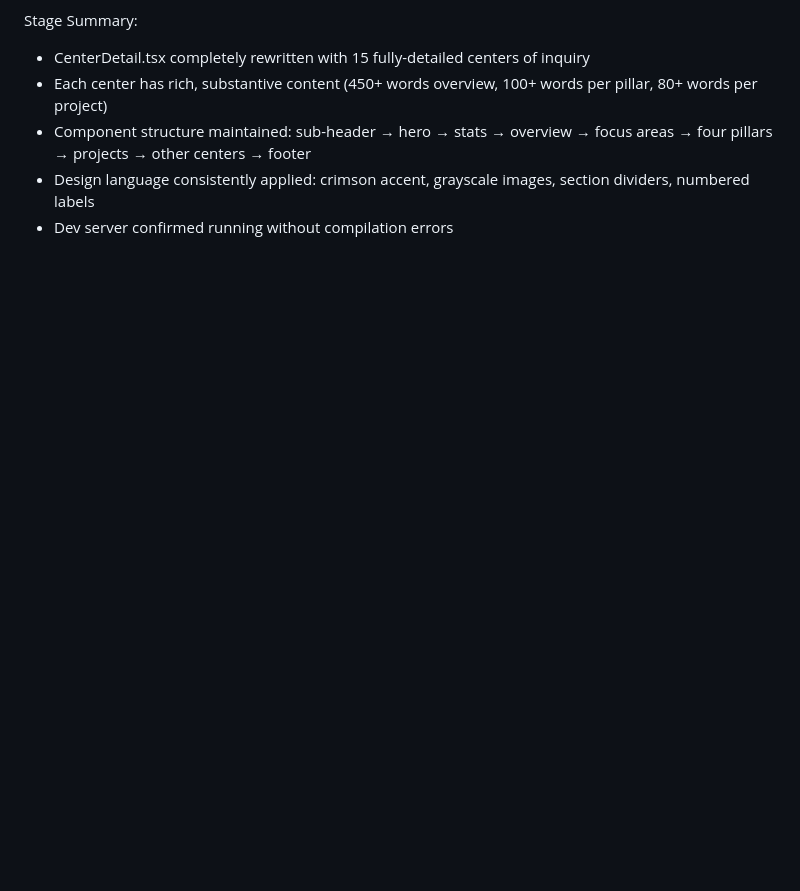
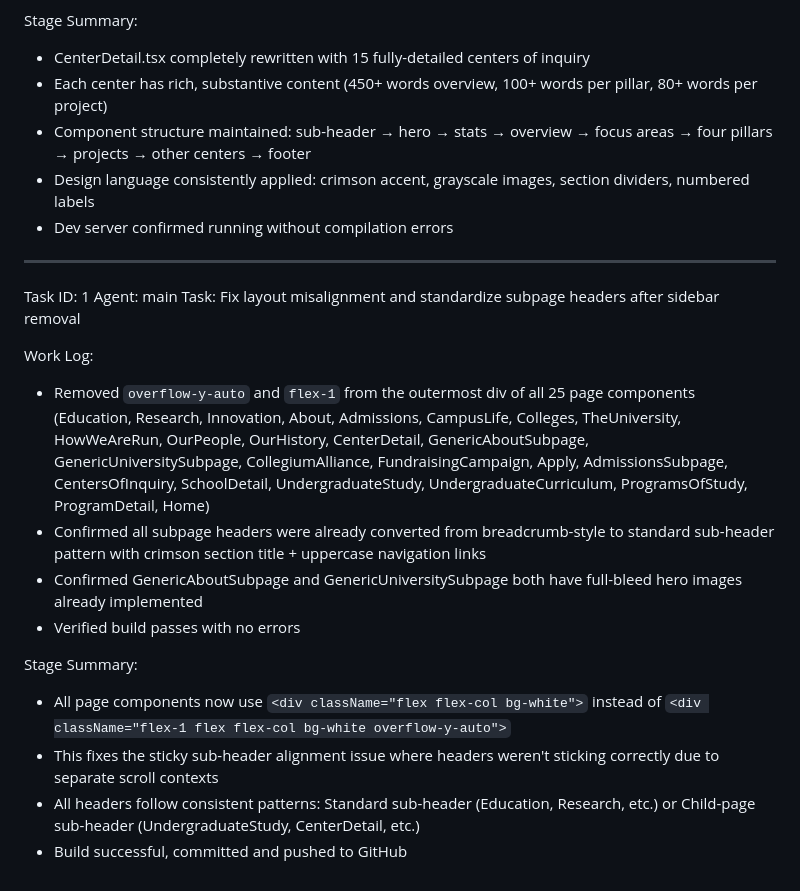
Before and after one commit to Questy708/artemis-009, a Markdown page: worklog.md, the part around the change. Rendered like a GitHub page; blank space fills up the shorter version.

Commit message:
16e3f7af-4c79-4e5b-aca5-efb92e58fa48

```diff
--- a/worklog.md
+++ b/worklog.md
@@ -55,3 +55,19 @@ Stage Summary:
 - Component structure maintained: sub-header → hero → stats → overview → focus areas → four pillars → projects → other centers → footer
 - Design language consistently applied: crimson accent, grayscale images, section dividers, numbered labels
 - Dev server confirmed running without compilation errors
+---
+Task ID: 1
+Agent: main
+Task: Fix layout misalignment and standardize subpage headers after sidebar removal
+
+Work Log:
+- Removed `overflow-y-auto` and `flex-1` from the outermost div of all 25 page components (Education, Research, Innovation, About, Admissions, CampusLife, Colleges, TheUniversity, HowWeAreRun, OurPeople, OurHistory, CenterDetail, GenericAboutSubpage, GenericUniversitySubpage, CollegiumAlliance, FundraisingCampaign, Apply, AdmissionsSubpage, CentersOfInquiry, SchoolDetail, UndergraduateStudy, UndergraduateCurriculum, ProgramsOfStudy, ProgramDetail, Home)
+- Confirmed all subpage headers were already converted from breadcrumb-style to standard sub-header pattern with crimson section title + uppercase navigation links
+- Confirmed GenericAboutSubpage and GenericUniversitySubpage both have full-bleed hero images already implemented
+- Verified build passes with no errors
+
+Stage Summary:
+- All page components now use `<div className="flex flex-col bg-white">` instead of `<div className="flex-1 flex flex-col bg-white overflow-y-auto">`
+- This fixes the sticky sub-header alignment issue where headers weren't sticking correctly due to separate scroll contexts
+- All headers follow consistent patterns: Standard sub-header (Education, Research, etc.) or Child-page sub-header (UndergraduateStudy, CenterDetail, etc.)
+- Build successful, committed and pushed to GitHub
```
